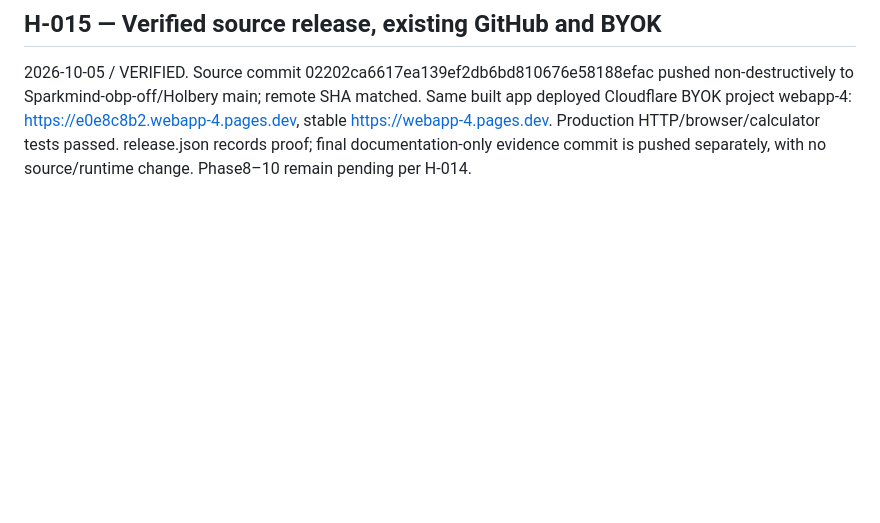
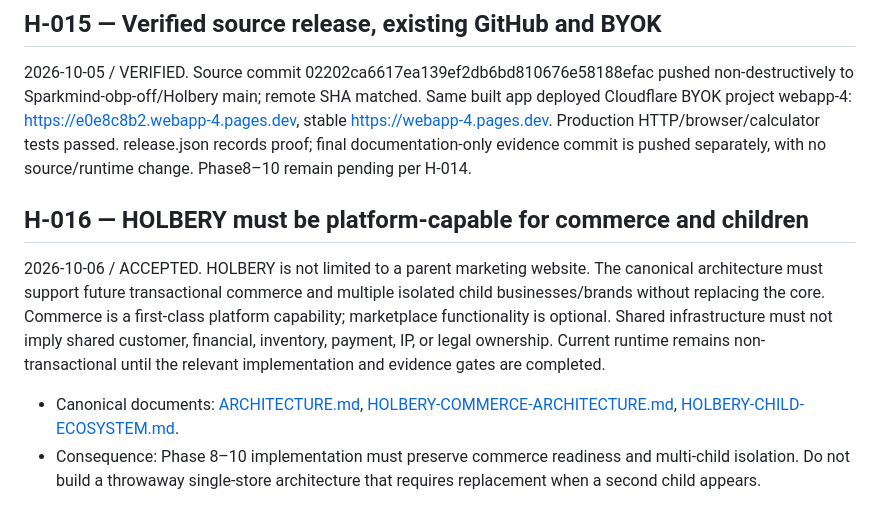
Before and after one commit to Sparkmind-obp-off/Holbery, a Markdown page: DECISIONS.md, the part around the change. Drawn GitHub-style; blank space fills up the shorter version.

Commit message:
Record commerce and child-platform architecture requirement

```diff
--- a/DECISIONS.md
+++ b/DECISIONS.md
@@ -92,3 +92,11 @@ Status keputusan berbeda dari status implementasi. Perubahan identitas harus mem
 ## H-015 — Verified source release, existing GitHub and BYOK
 
 2026-10-05 / VERIFIED. Source commit 02202ca6617ea139ef2db6bd810676e58188efac pushed non-destructively to Sparkmind-obp-off/Holbery main; remote SHA matched. Same built app deployed Cloudflare BYOK project webapp-4: https://e0e8c8b2.webapp-4.pages.dev, stable https://webapp-4.pages.dev. Production HTTP/browser/calculator tests passed. release.json records proof; final documentation-only evidence commit is pushed separately, with no source/runtime change. Phase8–10 remain pending per H-014.
+
+
+## H-016 — HOLBERY must be platform-capable for commerce and children
+
+2026-10-06 / ACCEPTED. HOLBERY is not limited to a parent marketing website. The canonical architecture must support future transactional commerce and multiple isolated child businesses/brands without replacing the core. Commerce is a first-class platform capability; marketplace functionality is optional. Shared infrastructure must not imply shared customer, financial, inventory, payment, IP, or legal ownership. Current runtime remains non-transactional until the relevant implementation and evidence gates are completed.
+
+- Canonical documents: [ARCHITECTURE.md](ARCHITECTURE.md), [HOLBERY-COMMERCE-ARCHITECTURE.md](HOLBERY-COMMERCE-ARCHITECTURE.md), [HOLBERY-CHILD-ECOSYSTEM.md](HOLBERY-CHILD-ECOSYSTEM.md).
+- Consequence: Phase 8–10 implementation must preserve commerce readiness and multi-child isolation. Do not build a throwaway single-store architecture that requires replacement when a second child appears.
```
